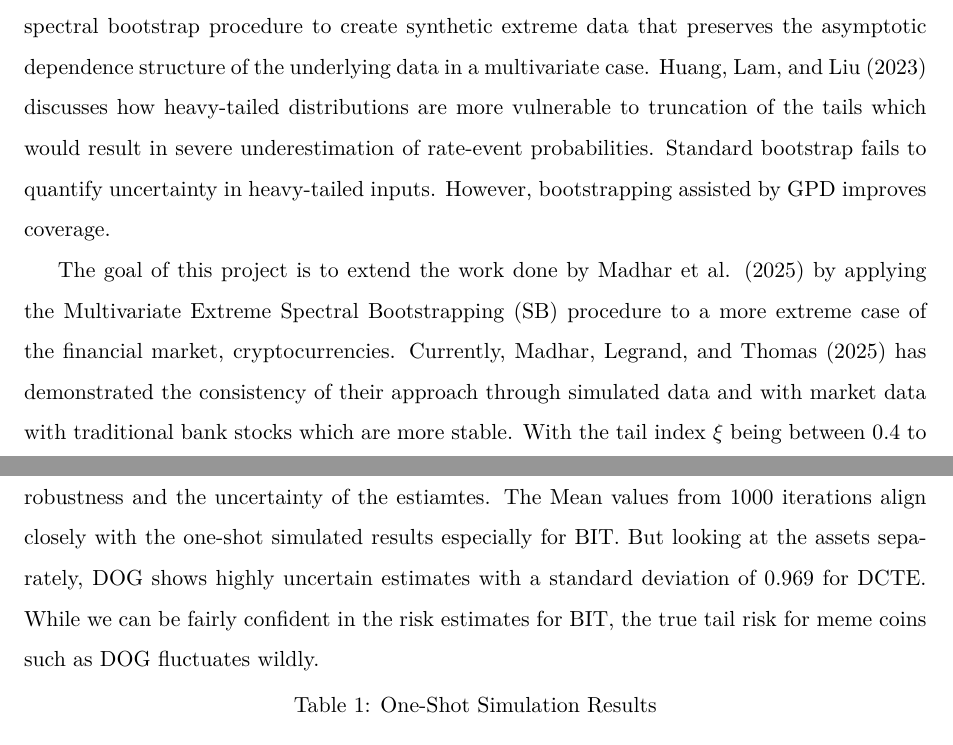
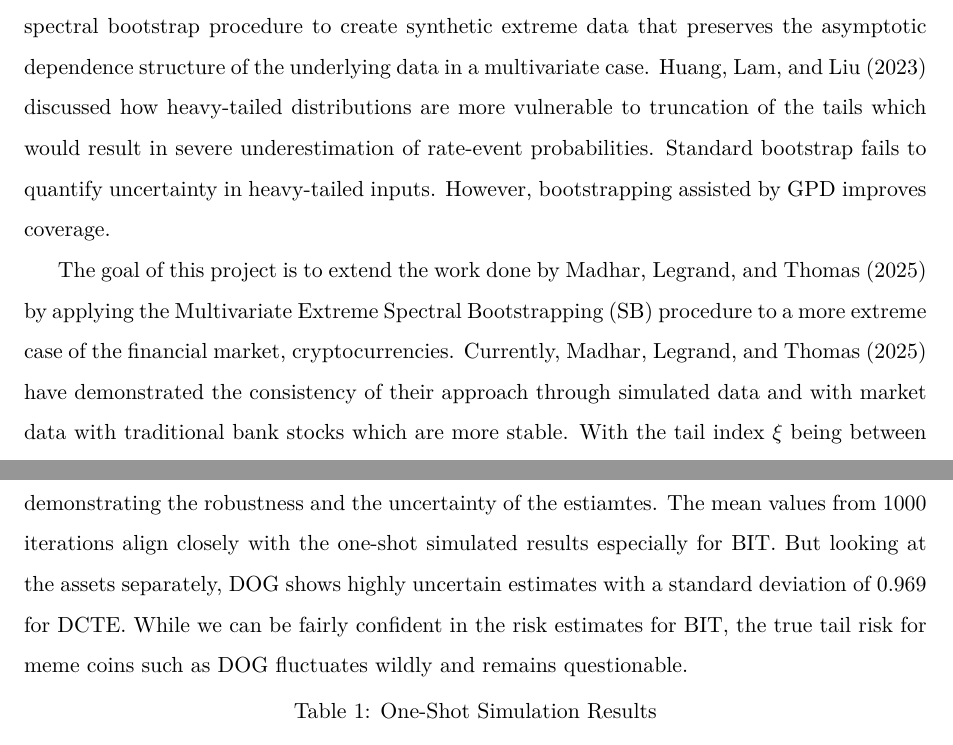
Before and after one commit to ACQian/ISEG_Advanced_Econometrics, a LaTeX document (Project/Writing/main.tex): two parts of pages 4 and 10 of 12, joined at a grey line, cut so that both start at the same text. The pictures show the PDF file Project/Writing/main.pdf that the author committed with the source.

Commit message:
Final update on project

```diff
--- a/Project/Writing/main.tex
+++ b/Project/Writing/main.tex
@@ -68,11 +67,11 @@ Bootstrapping is the main methodology used for addressing the lack of extreme da
 Both \textcite{qi2008bootstrap} and \textcite{gomes2012adaptive} focused on using double bootstrapping method for threshold selection to minimize the Asymptotic Mean Square Error (AMSE) of the Hill estimator.
 \textcite{davis2018inference} focused on block boostrapping for time series with serial dependence to construct confidence intervals for the spectral tail process.
 \textcite{madhar2025spectral} proposed a nonparametric spectral bootstrap procedure to create synthetic extreme data that preserves the asymptotic dependence structure of the underlying data in a multivariate case.
-\textcite{huang2023propagation} discusses how heavy-tailed distributions are more vulnerable to truncation of the tails which would result in severe underestimation of rate-event probabilities.
+\textcite{huang2023propagation} discussed how heavy-tailed distributions are more vulnerable to truncation of the tails which would result in severe underestimation of rate-event probabilities.
 Standard bootstrap fails to quantify uncertainty in heavy-tailed inputs. However, bootstrapping assisted by GPD improves coverage.
 
-The goal of this project is to extend the work done by Madhar et al. (2025) by applying the Multivariate Extreme Spectral Bootstrapping (SB) procedure to a more extreme case of the financial market, cryptocurrencies.
-Currently, \textcite{madhar2025spectral} has demonstrated the consistency of their approach through simulated data and with market data with traditional bank stocks which are more stable.
+The goal of this project is to extend the work done by \textcite{madhar2025spectral} by applying the Multivariate Extreme Spectral Bootstrapping (SB) procedure to a more extreme case of the financial market, cryptocurrencies.
+Currently, \textcite{madhar2025spectral} have demonstrated the consistency of their approach through simulated data and with market data with traditional bank stocks which are more stable.
 With the tail index $\xi$ being between 0.4 to 0.6 for cryptocurrencies while traditional bank stocks with $\xi \approx 0.2$, the robustness of the SB procedure is tested.
 
 \section{Methodology}
@@ -253,12 +252,12 @@ The DCTE is the risk associated with the target asset conditioned on all assets
 
 Table~\ref{tab:oneshot-results} shows the one-shot estimation result.
 Empirical estimates returned NA due to the scarcity of historical observations exceeding the 99.75\% threshold.
-The SB procedure demonstrates its ability to artificially populate the dataset with black swan data, allowing for the quantification of all risk measures even there is insufficient historical data.
+The SB procedure demonstrates its ability to artificially populate the dataset with black swan data, allowing for the quantification of all risk measures even when there is insufficient historical data.
 The one-shot simulation establishes a clear hierarchy of risk among the assets, with DOG being the most volatile, which is aligned with the historical performance of DOG and the characteristics of meme coins.
 Table~\ref{tab:iteration-results} shows the statistics of the estimation results of 1000 iteraitons, demonstrating the robustness and the uncertainty of the estiamtes.
-The Mean values from 1000 iterations align closely with the one-shot simulated results especially for BIT.
+The mean values from 1000 iterations align closely with the one-shot simulated results especially for BIT.
 But looking at the assets separately, DOG shows highly uncertain estimates with a standard deviation of 0.969 for DCTE.
-While we can be fairly confident in the risk estimates for BIT, the true tail risk for meme coins such as DOG fluctuates wildly.
+While we can be fairly confident in the risk estimates for BIT, the true tail risk for meme coins such as DOG fluctuates wildly and remains questionable.
 
 \begin{table}[htbp]
 \centering
```
Also changed, not shown: Project/Writing/main.pdf, Project/Writing/main.tex (13 more changed lines), 2 other files.
